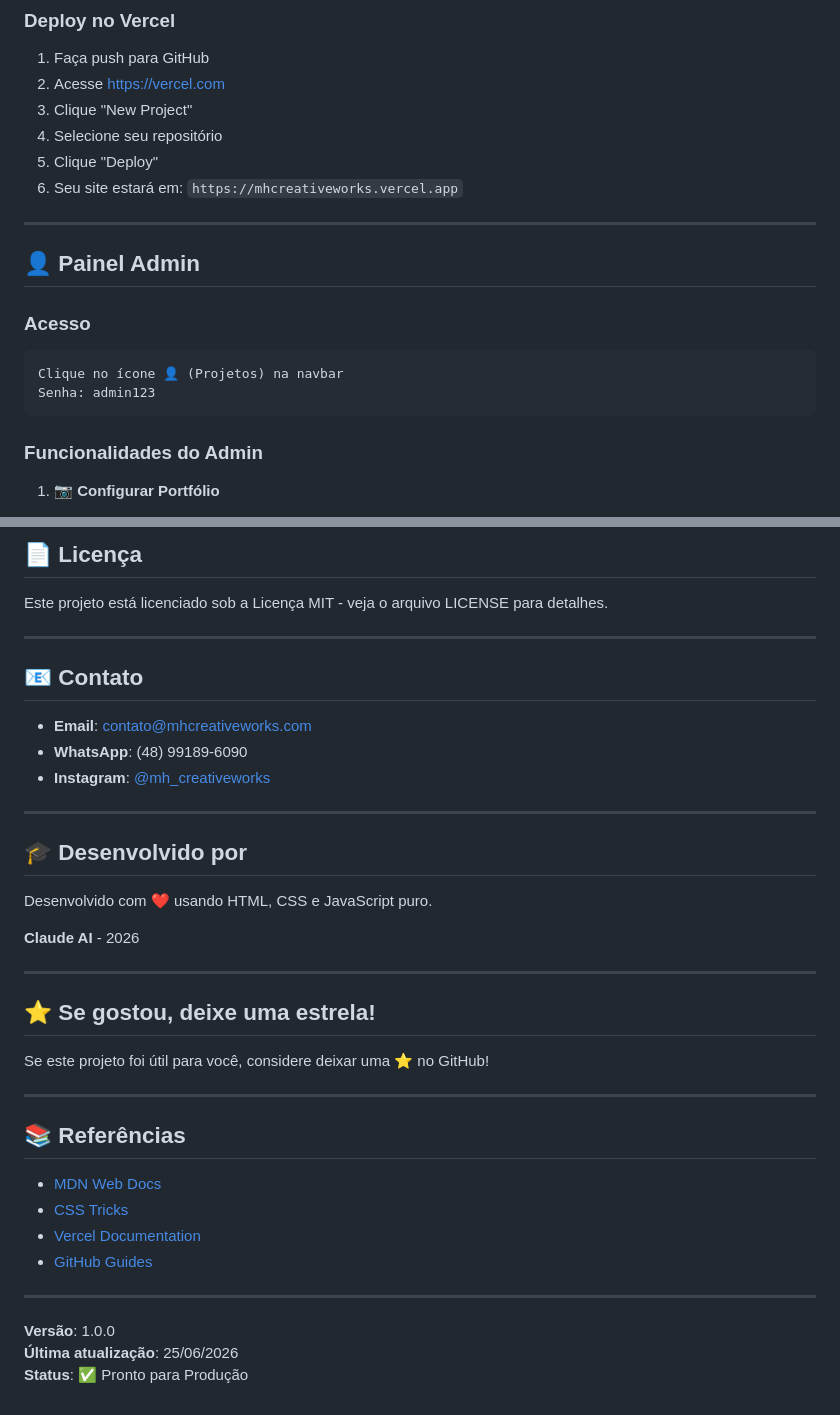
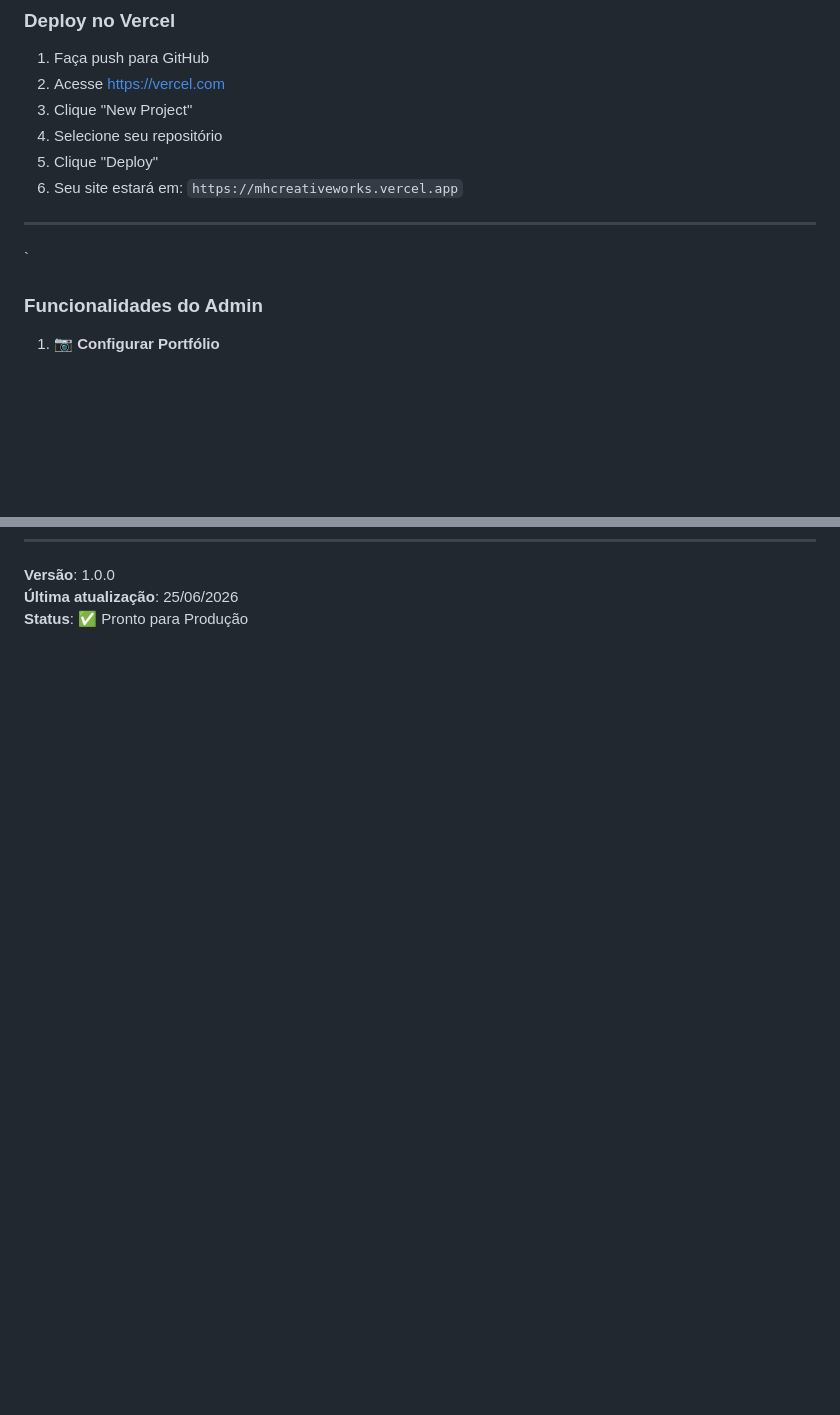
Before and after one commit to MatheusColoni/MHCREATIVEWORKS, a Markdown page: README.md, 2 parts joined by grey strips. Drawn GitHub-style; blank space fills up the shorter version.

````diff
--- a/README.md
+++ b/README.md
@@ -121,14 +121,8 @@ cd mhcreativeworks
 
 ---
 
-## 👤 Painel Admin
 
-### Acesso
-
-```
-Clique no ícone 👤 (Projetos) na navbar
-Senha: admin123
-```
+`
 
 ### Funcionalidades do Admin
 
@@ -282,39 +204,3 @@ Para contribuir com melhorias:
-## 📄 Licença
-
-Este projeto está licenciado sob a Licença MIT - veja o arquivo LICENSE para detalhes.
-
----
-
-## 📧 Contato
-
-- **Email**: contato@mhcreativeworks.com
-- **WhatsApp**: (48) 99189-6090
-- **Instagram**: [@mh_creativeworks](https://instagram.com/mh_creativeworks)
-
----
-
-## 🎓 Desenvolvido por
-
-Desenvolvido com ❤️ usando HTML, CSS e JavaScript puro.
-
-**Claude AI** - 2026
-
----
-
-## ⭐ Se gostou, deixe uma estrela!
-
-Se este projeto foi útil para você, considere deixar uma ⭐ no GitHub!
-
----
-
-## 📚 Referências
-
-- [MDN Web Docs](https://developer.mozilla.org)
-- [CSS Tricks](https://css-tricks.com)
-- [Vercel Documentation](https://vercel.com/docs)
-- [GitHub Guides](https://guides.github.com)
-
----
 
 **Versão**: 1.0.0
 **Última atualização**: 25/06/2026
````
Also changed, not shown: other parts of README.md (+0 -72 lines).
